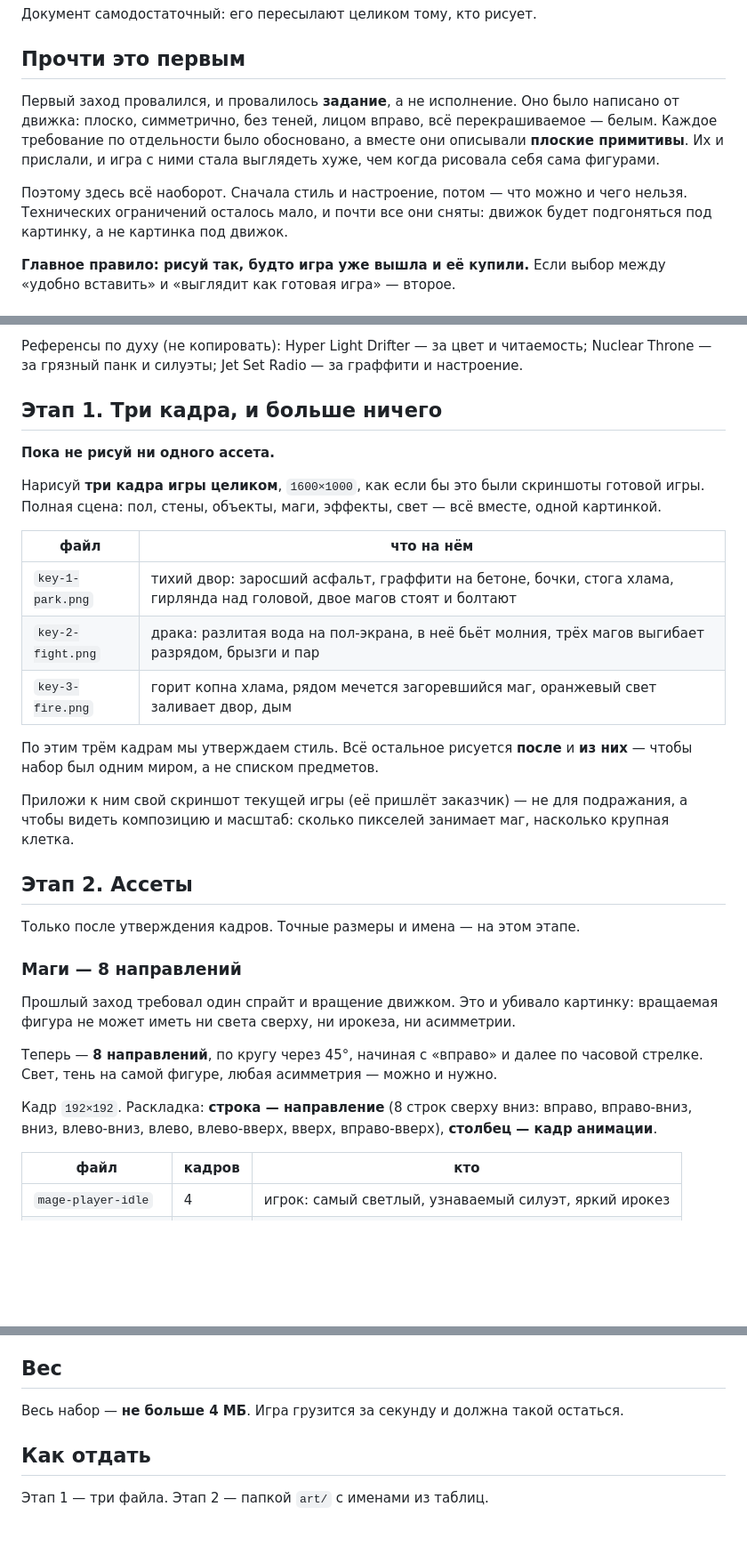
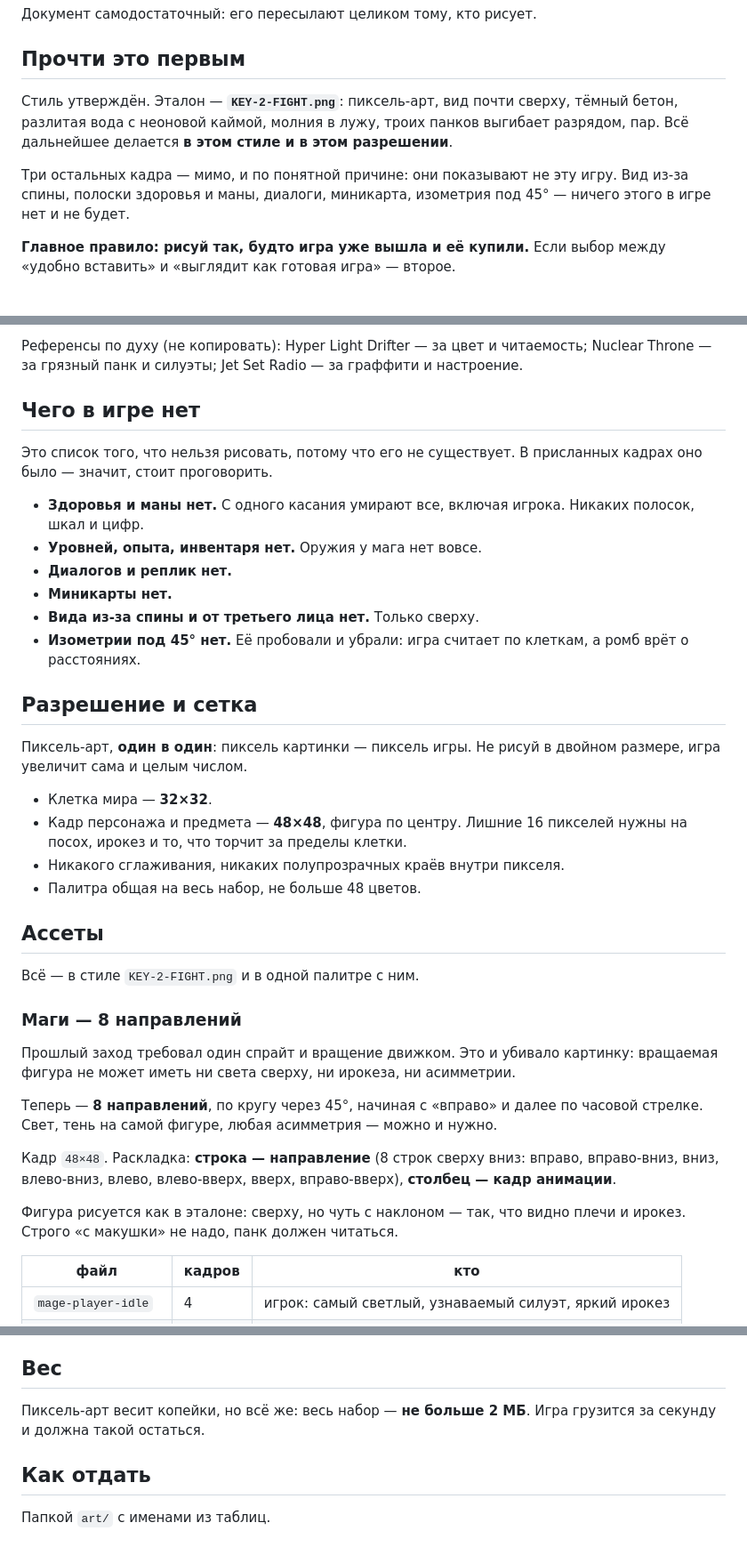
Before and after one commit to aka-gst/avtootvetchik, a Markdown page: ART.md, 3 parts joined by grey strips. Shown at 89% size. Drawn GitHub-style; blank space fills up the shorter version.

Commit message:
Задание: пиксель-арт по утверждённому кадру
Из четырёх присланных кадров годится один — драка с молнией в лужу. Он
единственный показывает эту игру: вид сверху, вода на полу, разряд по ней,
и ни одной полоски здоровья. Остальные три показывают другую игру — вид
из-за спины, мана, диалоги, миникарта, изометрия под 45°.

Он же пиксель-арт, а прошлое задание пиксель-арт запрещало. Запрет снят:
стиль выбирает не движок. Пиксель, наоборот, ложится легче живописи —
сглаживание в игре уже выключено, и увеличение целым числом даёт чёткий
кадр вместо мыла.

Размеры пересчитаны под сетку: клетка 32, кадр 48, палитра одна на набор.
Добавлен список того, чего в игре нет, — здоровья, маны, диалогов,
миникарты, вида из-за спины: в присланных кадрах всё это было.

Лужам и льду теперь тоже нужна автосборка из 16 клеток, как стенам. В
эталоне вода с рваным краем и каймой, и именно это делает её лужей, а не
плиткой; одной картинкой на клетку такого не получить.

Co-Authored-By: Claude Opus 5 <noreply@anthropic.com>

```diff
--- a/ART.md
+++ b/ART.md
@@ -4,15 +4,14 @@
 
 ## Прочти это первым
 
-Первый заход провалился, и провалилось **задание**, а не исполнение.
-Оно было написано от движка: плоско, симметрично, без теней, лицом вправо,
-всё перекрашиваемое — белым. Каждое требование по отдельности было
-обосновано, а вместе они описывали **плоские примитивы**. Их и прислали, и
-игра с ними стала выглядеть хуже, чем когда рисовала себя сама фигурами.
+Стиль утверждён. Эталон — **`KEY-2-FIGHT.png`**: пиксель-арт, вид почти
+сверху, тёмный бетон, разлитая вода с неоновой каймой, молния в лужу,
+троих панков выгибает разрядом, пар. Всё дальнейшее делается **в этом
+стиле и в этом разрешении**.
 
-Поэтому здесь всё наоборот. Сначала стиль и настроение, потом — что можно
-и чего нельзя. Технических ограничений осталось мало, и почти все они
-сняты: движок будет подгоняться под картинку, а не картинка под движок.
+Три остальных кадра — мимо, и по понятной причине: они показывают не эту
+игру. Вид из-за спины, полоски здоровья и маны, диалоги, миникарта,
+изометрия под 45° — ничего этого в игре нет и не будет.
 
 **Главное правило: рисуй так, будто игра уже вышла и её купили.** Если
 выбор между «удобно вставить» и «выглядит как готовая игра» — второе.
@@ -49,30 +48,34 @@
 читаемость; Nuclear Throne — за грязный панк и силуэты; Jet Set Radio — за
 граффити и настроение.
 
-## Этап 1. Три кадра, и больше ничего
+## Чего в игре нет
 
-**Пока не рисуй ни одного ассета.**
+Это список того, что нельзя рисовать, потому что его не существует. В
+присланных кадрах оно было — значит, стоит проговорить.
 
-Нарисуй **три кадра игры целиком**, `1600×1000`, как если бы это были
-скриншоты готовой игры. Полная сцена: пол, стены, объекты, маги, эффекты,
-свет — всё вместе, одной картинкой.
+* **Здоровья и маны нет.** С одного касания умирают все, включая игрока.
+  Никаких полосок, шкал и цифр.
+* **Уровней, опыта, инвентаря нет.** Оружия у мага нет вовсе.
+* **Диалогов и реплик нет.**
+* **Миникарты нет.**
+* **Вида из-за спины и от третьего лица нет.** Только сверху.
+* **Изометрии под 45° нет.** Её пробовали и убрали: игра считает по
+  клеткам, а ромб врёт о расстояниях.
 
-| файл | что на нём |
-|---|---|
-| `key-1-park.png` | тихий двор: заросший асфальт, граффити на бетоне, бочки, стога хлама, гирлянда над головой, двое магов стоят и болтают |
-| `key-2-fight.png` | драка: разлитая вода на пол-экрана, в неё бьёт молния, трёх магов выгибает разрядом, брызги и пар |
-| `key-3-fire.png` | горит копна хлама, рядом мечется загоревшийся маг, оранжевый свет заливает двор, дым |
+## Разрешение и сетка
 
-По этим трём кадрам мы утверждаем стиль. Всё остальное рисуется **после** и
-**из них** — чтобы набор был одним миром, а не списком предметов.
+Пиксель-арт, **один в один**: пиксель картинки — пиксель игры. Не рисуй в
+двойном размере, игра увеличит сама и целым числом.
 
-Приложи к ним свой скриншот текущей игры (её пришлёт заказчик) — не для
-подражания, а чтобы видеть композицию и масштаб: сколько пикселей занимает
-маг, насколько крупная клетка.
+* Клетка мира — **32×32**.
+* Кадр персонажа и предмета — **48×48**, фигура по центру. Лишние 16
+  пикселей нужны на посох, ирокез и то, что торчит за пределы клетки.
+* Никакого сглаживания, никаких полупрозрачных краёв внутри пикселя.
+* Палитра общая на весь набор, не больше 48 цветов.
 
-## Этап 2. Ассеты
+## Ассеты
 
-Только после утверждения кадров. Точные размеры и имена — на этом этапе.
+Всё — в стиле `KEY-2-FIGHT.png` и в одной палитре с ним.
 
 ### Маги — 8 направлений
 
@@ -84,9 +87,12 @@
 по часовой стрелке. Свет, тень на самой фигуре, любая асимметрия — можно и
 нужно.
 
-Кадр `192×192`. Раскладка: **строка — направление** (8 строк сверху вниз:
+Кадр `48×48`. Раскладка: **строка — направление** (8 строк сверху вниз:
 вправо, вправо-вниз, вниз, влево-вниз, влево, влево-вверх, вверх,
 вправо-вверх), **столбец — кадр анимации**.
+
+Фигура рисуется как в эталоне: сверху, но чуть с наклоном — так, что видно
+плечи и ирокез. Строго «с макушки» не надо, панк должен читаться.
 
 | файл | кадров | кто |
 |---|---|---|
@@ -188,9 +204,9 @@
 
 ## Вес
 
-Весь набор — **не больше 4 МБ**. Игра грузится за секунду и должна такой
+Пиксель-арт весит копейки, но всё же: весь набор — **не больше 2 МБ**. Игра грузится за секунду и должна такой
 остаться.
 
 ## Как отдать
 
-Этап 1 — три файла. Этап 2 — папкой `art/` с именами из таблиц.
+Папкой `art/` с именами из таблиц.
```
Also changed, not shown: other parts of ART.md (+23 -13 lines).
